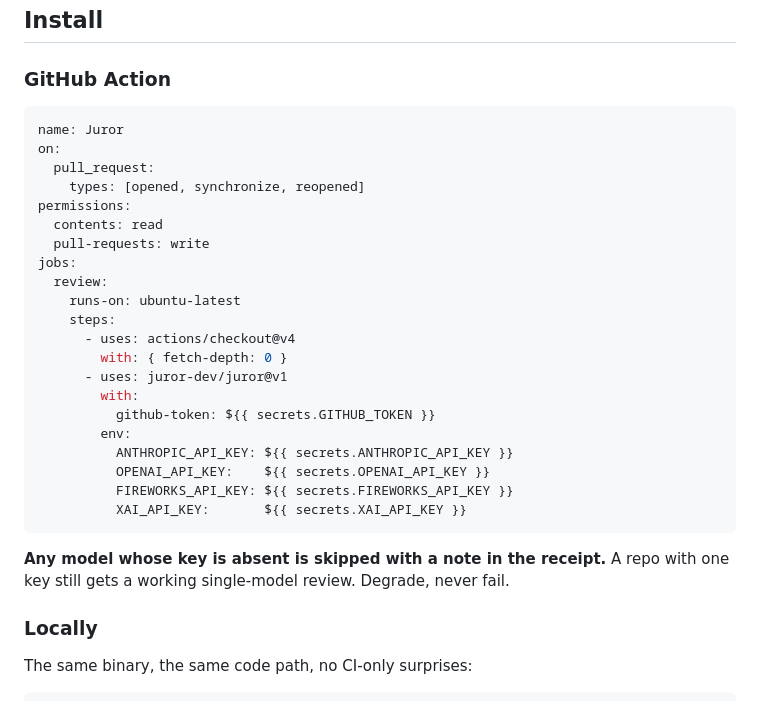
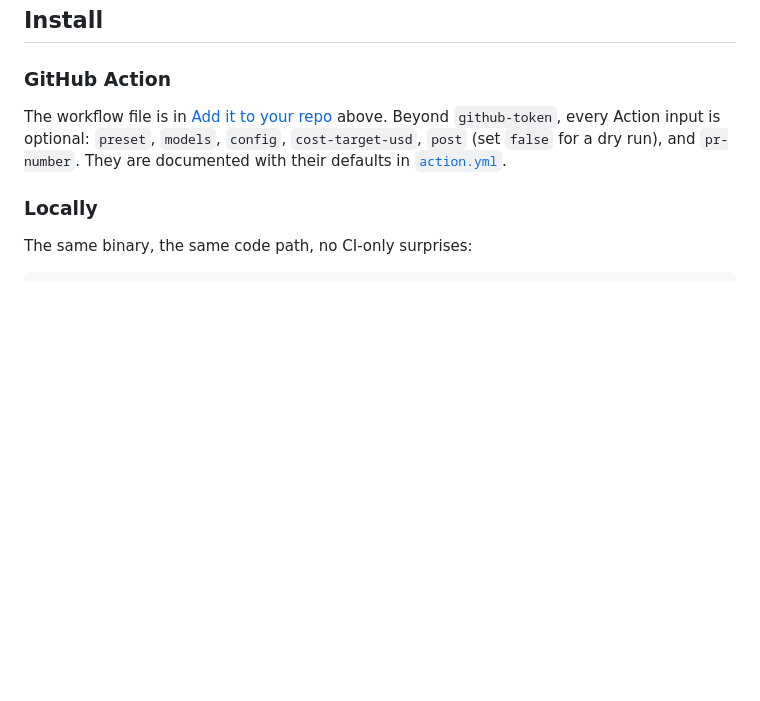
Before and after one commit to Juror-AI/juror, a Markdown page: README.md, the part around one of its changes. Drawn GitHub-style; blank space fills up the shorter version.

````diff
--- a/README.md
+++ b/README.md
@@ -133,32 +196,10 @@ leaving a spinner behind forever.
 
 ### GitHub Action
 
-```yaml
-name: Juror
-on:
-  pull_request:
-    types: [opened, synchronize, reopened]
-permissions:
-  contents: read
-  pull-requests: write
-jobs:
-  review:
-    runs-on: ubuntu-latest
-    steps:
-      - uses: actions/checkout@v4
-        with: { fetch-depth: 0 }
-      - uses: juror-dev/juror@v1
-        with:
-          github-token: ${{ secrets.GITHUB_TOKEN }}
-        env:
-          ANTHROPIC_API_KEY: ${{ secrets.ANTHROPIC_API_KEY }}
-          OPENAI_API_KEY:    ${{ secrets.OPENAI_API_KEY }}
-          FIREWORKS_API_KEY: ${{ secrets.FIREWORKS_API_KEY }}
-          XAI_API_KEY:       ${{ secrets.XAI_API_KEY }}
-```
-
-**Any model whose key is absent is skipped with a note in the receipt.** A repo with one key
-still gets a working single-model review. Degrade, never fail.
+The workflow file is in [Add it to your repo](#add-it-to-your-repo) above. Beyond
+`github-token`, every Action input is optional: `preset`, `models`, `config`,
+`cost-target-usd`, `post` (set `false` for a dry run), and `pr-number`. They are documented
+with their defaults in [`action.yml`](action.yml).
 
 ### Locally
 
````
Also changed, not shown: other parts of README.md (+63 -0 lines).
